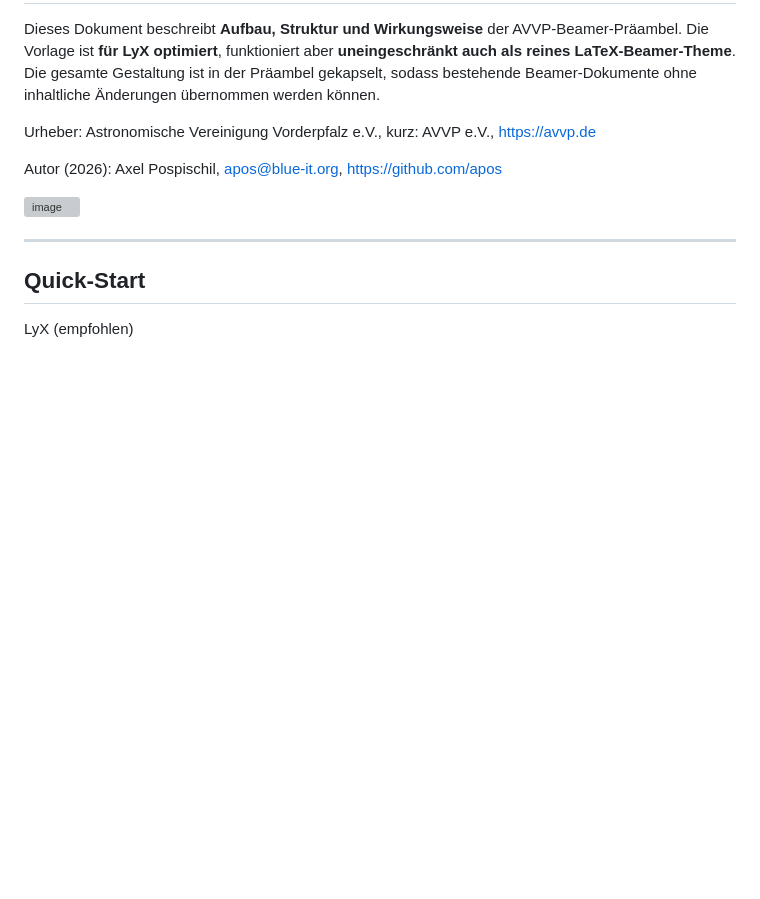
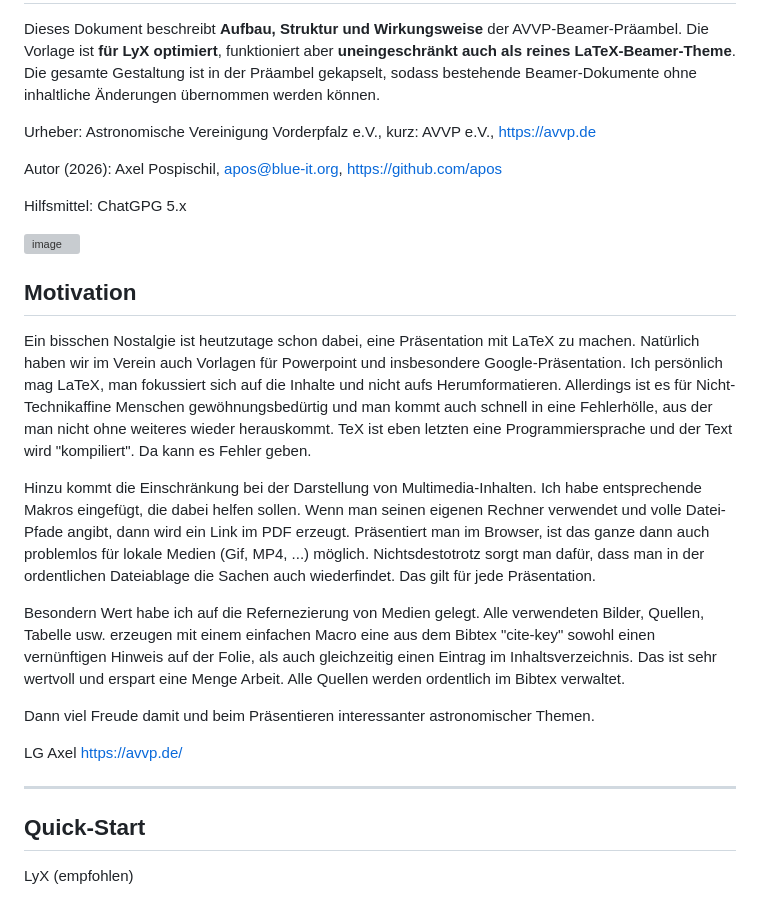
Before and after one commit to apos/beamer_template_AVVP_eV, a Markdown page: Readme.md, the part around the change. Drawn GitHub-style; blank space fills up the shorter version; grey boxes are pictures that could not be loaded.

Commit message:
Enhance Readme with motivation and multimedia info
Added motivation section and multimedia handling details.

```diff
--- a/Readme.md
+++ b/Readme.md
@@ -12,8 +12,23 @@ https://avvp.de
 Autor (2026):
 Axel Pospischil, apos@blue-it.org, https://github.com/apos
 
+Hilfsmittel: ChatGPG 5.x
+
 <img width="601" height="308" alt="image" src="https://github.com/user-attachments/assets/64423d71-188a-4ae7-8eb2-78db50da9d4a" />
 
+
+## Motivation
+
+Ein bisschen Nostalgie ist heutzutage schon dabei, eine Präsentation mit LaTeX zu machen. Natürlich haben wir im Verein auch Vorlagen für Powerpoint und insbesondere Google-Präsentation. Ich persönlich mag LaTeX, man fokussiert sich auf die Inhalte und nicht aufs Herumformatieren. Allerdings ist es für Nicht-Technikaffine Menschen gewöhnungsbedürtig und man kommt auch schnell in eine Fehlerhölle, aus der man nicht ohne weiteres wieder herauskommt. TeX ist eben letzten eine Programmiersprache und der Text wird "kompiliert". Da kann es Fehler geben.
+
+Hinzu kommt die Einschränkung bei der Darstellung von Multimedia-Inhalten. Ich habe entsprechende Makros eingefügt, die dabei helfen sollen. Wenn man seinen eigenen Rechner verwendet und volle Datei-Pfade angibt, dann wird ein Link im PDF erzeugt. Präsentiert man im Browser, ist das ganze dann auch problemlos für lokale Medien (Gif, MP4, ...) möglich. Nichtsdestotrotz sorgt man dafür, dass man in der ordentlichen Dateiablage die Sachen auch wiederfindet. Das gilt für jede Präsentation.
+
+Besondern Wert habe ich auf die Refernezierung von Medien gelegt. Alle verwendeten Bilder, Quellen, Tabelle usw. erzeugen mit einem einfachen Macro eine aus dem Bibtex "cite-key" sowohl einen vernünftigen Hinweis auf der Folie, als auch gleichzeitig einen Eintrag im Inhaltsverzeichnis. Das ist sehr wertvoll und erspart eine Menge Arbeit. Alle Quellen werden ordentlich im Bibtex verwaltet.
+
+Dann viel Freude damit und beim Präsentieren interessanter astronomischer Themen.
+
+LG Axel
+[https://avvp.de/](https://avvp.de/portfolio-view/axel-pospischil/)
 
 ---
 
```
